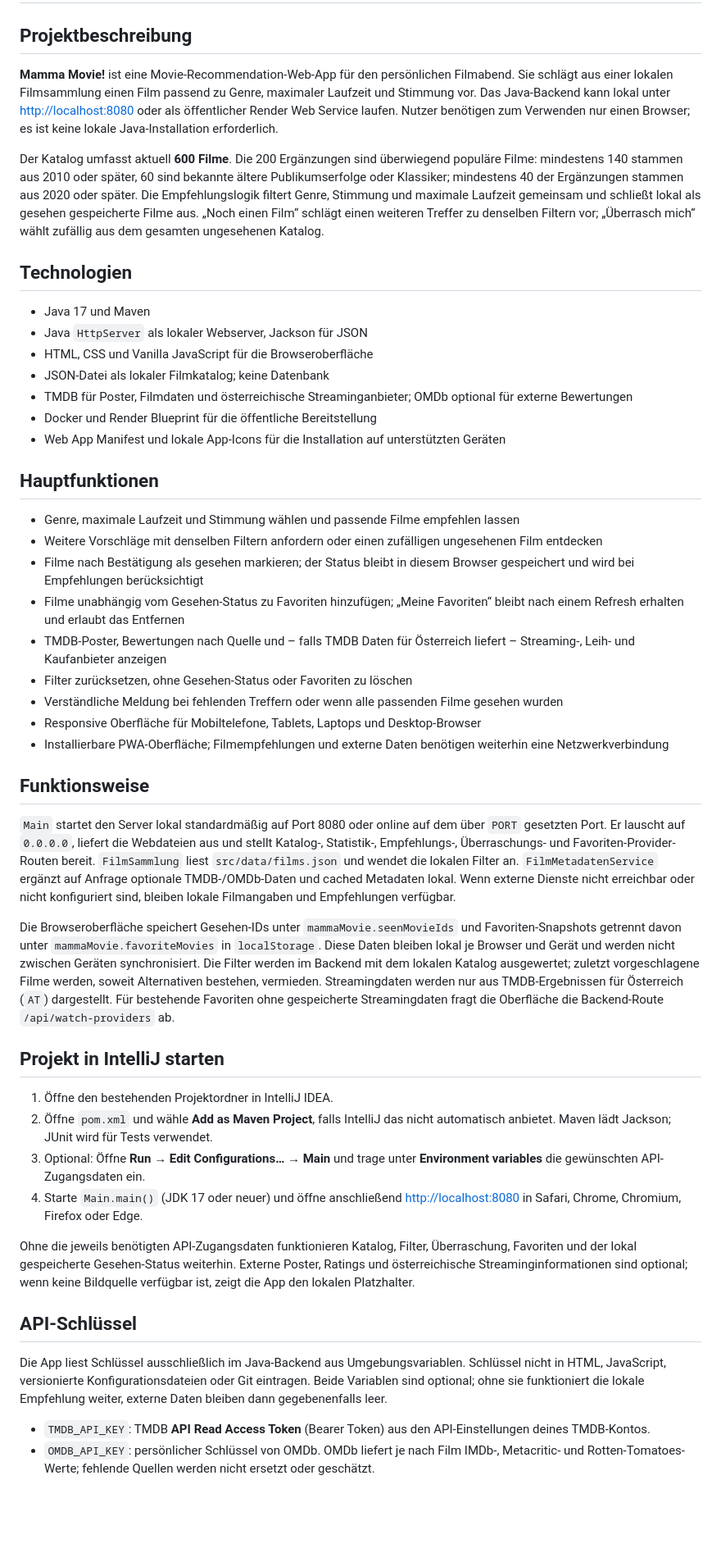
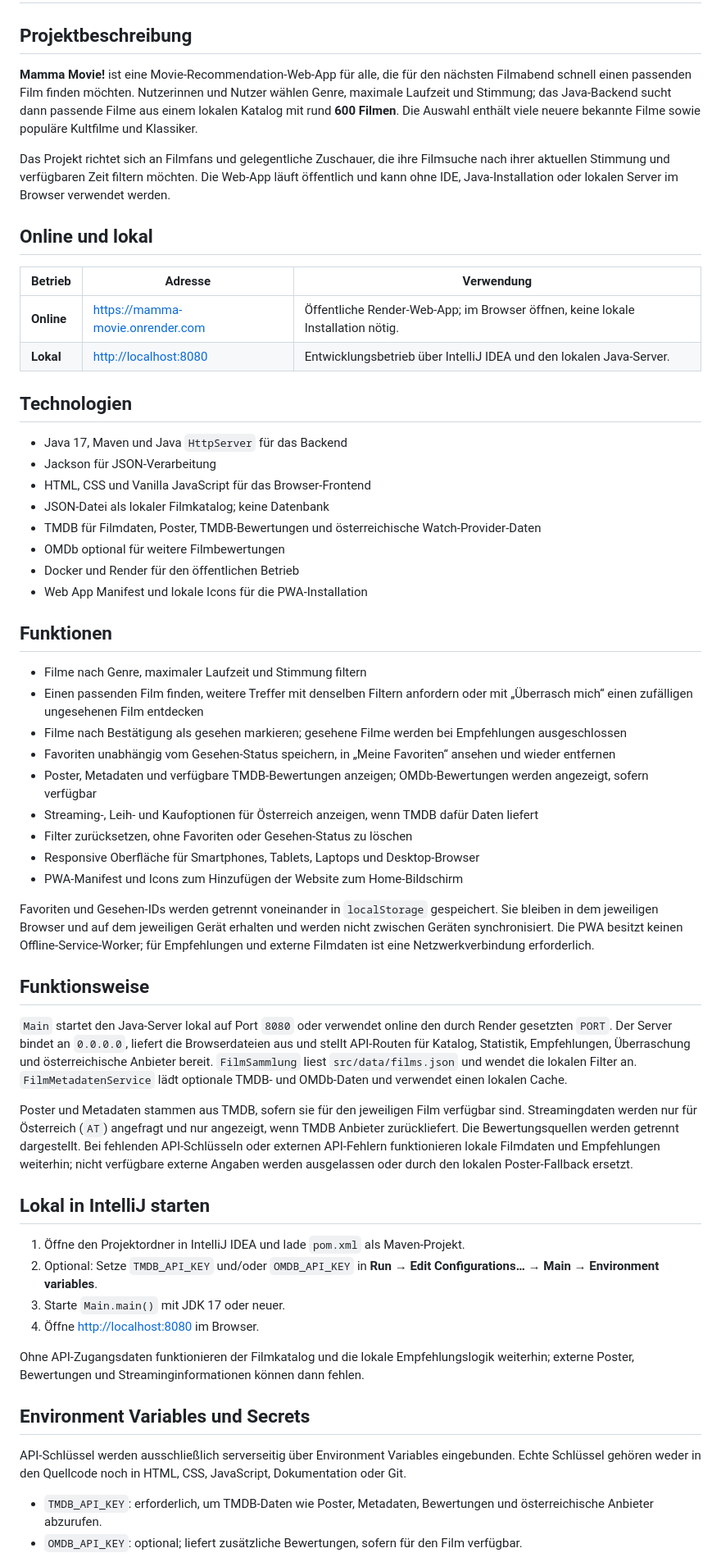
Before and after one commit to pinnq/Mamma-Movie-, a Markdown page: README.md, the part around one of its changes. Shown at 82% size. GitHub-like rendering; blank space fills up the shorter version.

Commit message:
Update project documentation

```diff
--- a/README.md
+++ b/README.md
@@ -2,51 +2,61 @@
 
 ## Projektbeschreibung
 
-**Mamma Movie!** ist eine Movie-Recommendation-Web-App für den persönlichen Filmabend. Sie schlägt aus einer lokalen Filmsammlung einen Film passend zu Genre, maximaler Laufzeit und Stimmung vor. Das Java-Backend kann lokal unter <http://localhost:8080> oder als öffentlicher Render Web Service laufen. Nutzer benötigen zum Verwenden nur einen Browser; es ist keine lokale Java-Installation erforderlich.
+**Mamma Movie!** ist eine Movie-Recommendation-Web-App für alle, die für den nächsten Filmabend schnell einen passenden Film finden möchten. Nutzerinnen und Nutzer wählen Genre, maximale Laufzeit und Stimmung; das Java-Backend sucht dann passende Filme aus einem lokalen Katalog mit rund **600 Filmen**. Die Auswahl enthält viele neuere bekannte Filme sowie populäre Kultfilme und Klassiker.
 
-Der Katalog umfasst aktuell **600 Filme**. Die 200 Ergänzungen sind überwiegend populäre Filme: mindestens 140 stammen aus 2010 oder später, 60 sind bekannte ältere Publikumserfolge oder Klassiker; mindestens 40 der Ergänzungen stammen aus 2020 oder später. Die Empfehlungslogik filtert Genre, Stimmung und maximale Laufzeit gemeinsam und schließt lokal als gesehen gespeicherte Filme aus. „Noch einen Film“ schlägt einen weiteren Treffer zu denselben Filtern vor; „Überrasch mich“ wählt zufällig aus dem gesamten ungesehenen Katalog.
+Das Projekt richtet sich an Filmfans und gelegentliche Zuschauer, die ihre Filmsuche nach ihrer aktuellen Stimmung und verfügbaren Zeit filtern möchten. Die Web-App läuft öffentlich und kann ohne IDE, Java-Installation oder lokalen Server im Browser verwendet werden.
+
+## Online und lokal
+
+| Betrieb | Adresse | Verwendung |
+| --- | --- | --- |
+| **Online** | <https://mamma-movie.onrender.com> | Öffentliche Render-Web-App; im Browser öffnen, keine lokale Installation nötig. |
+| **Lokal** | <http://localhost:8080> | Entwicklungsbetrieb über IntelliJ IDEA und den lokalen Java-Server. |
 
 ## Technologien
 
-- Java 17 und Maven
-- Java `HttpServer` als lokaler Webserver, Jackson für JSON
-- HTML, CSS und Vanilla JavaScript für die Browseroberfläche
+- Java 17, Maven und Java `HttpServer` für das Backend
+- Jackson für JSON-Verarbeitung
+- HTML, CSS und Vanilla JavaScript für das Browser-Frontend
 - JSON-Datei als lokaler Filmkatalog; keine Datenbank
-- TMDB für Poster, Filmdaten und österreichische Streaminganbieter; OMDb optional für externe Bewertungen
-- Docker und Render Blueprint für die öffentliche Bereitstellung
-- Web App Manifest und lokale App-Icons für die Installation auf unterstützten Geräten
+- TMDB für Filmdaten, Poster, TMDB-Bewertungen und österreichische Watch-Provider-Daten
+- OMDb optional für weitere Filmbewertungen
+- Docker und Render für den öffentlichen Betrieb
+- Web App Manifest und lokale Icons für die PWA-Installation
 
-## Hauptfunktionen
+## Funktionen
 
-- Genre, maximale Laufzeit und Stimmung wählen und passende Filme empfehlen lassen
-- Weitere Vorschläge mit denselben Filtern anfordern oder einen zufälligen ungesehenen Film entdecken
-- Filme nach Bestätigung als gesehen markieren; der Status bleibt in diesem Browser gespeichert und wird bei Empfehlungen berücksichtigt
-- Filme unabhängig vom Gesehen-Status zu Favoriten hinzufügen; „Meine Favoriten“ bleibt nach einem Refresh erhalten und erlaubt das Entfernen
-- TMDB-Poster, Bewertungen nach Quelle und – falls TMDB Daten für Österreich liefert – Streaming-, Leih- und Kaufanbieter anzeigen
-- Filter zurücksetzen, ohne Gesehen-Status oder Favoriten zu löschen
-- Verständliche Meldung bei fehlenden Treffern oder wenn alle passenden Filme gesehen wurden
-- Responsive Oberfläche für Mobiltelefone, Tablets, Laptops und Desktop-Browser
-- Installierbare PWA-Oberfläche; Filmempfehlungen und externe Daten benötigen weiterhin eine Netzwerkverbindung
+- Filme nach Genre, maximaler Laufzeit und Stimmung filtern
+- Einen passenden Film finden, weitere Treffer mit denselben Filtern anfordern oder mit „Überrasch mich“ einen zufälligen ungesehenen Film entdecken
+- Filme nach Bestätigung als gesehen markieren; gesehene Filme werden bei Empfehlungen ausgeschlossen
+- Favoriten unabhängig vom Gesehen-Status speichern, in „Meine Favoriten“ ansehen und wieder entfernen
+- Poster, Metadaten und verfügbare TMDB-Bewertungen anzeigen; OMDb-Bewertungen werden angezeigt, sofern verfügbar
+- Streaming-, Leih- und Kaufoptionen für Österreich anzeigen, wenn TMDB dafür Daten liefert
+- Filter zurücksetzen, ohne Favoriten oder Gesehen-Status zu löschen
+- Responsive Oberfläche für Smartphones, Tablets, Laptops und Desktop-Browser
+- PWA-Manifest und Icons zum Hinzufügen der Website zum Home-Bildschirm
+
+Favoriten und Gesehen-IDs werden getrennt voneinander in `localStorage` gespeichert. Sie bleiben in dem jeweiligen Browser und auf dem jeweiligen Gerät erhalten und werden nicht zwischen Geräten synchronisiert. Die PWA besitzt keinen Offline-Service-Worker; für Empfehlungen und externe Filmdaten ist eine Netzwerkverbindung erforderlich.
 
 ## Funktionsweise
 
-`Main` startet den Server lokal standardmäßig auf Port 8080 oder online auf dem über `PORT` gesetzten Port. Er lauscht auf `0.0.0.0`, liefert die Webdateien aus und stellt Katalog-, Statistik-, Empfehlungs-, Überraschungs- und Favoriten-Provider-Routen bereit. `FilmSammlung` liest `src/data/films.json` und wendet die lokalen Filter an. `FilmMetadatenService` ergänzt auf Anfrage optionale TMDB-/OMDb-Daten und cached Metadaten lokal. Wenn externe Dienste nicht erreichbar oder nicht konfiguriert sind, bleiben lokale Filmangaben und Empfehlungen verfügbar.
+`Main` startet den Java-Server lokal auf Port `8080` oder verwendet online den durch Render gesetzten `PORT`. Der Server bindet an `0.0.0.0`, liefert die Browserdateien aus und stellt API-Routen für Katalog, Statistik, Empfehlungen, Überraschung und österreichische Anbieter bereit. `FilmSammlung` liest `src/data/films.json` und wendet die lokalen Filter an. `FilmMetadatenService` lädt optionale TMDB- und OMDb-Daten und verwendet einen lokalen Cache.
 
-Die Browseroberfläche speichert Gesehen-IDs unter `mammaMovie.seenMovieIds` und Favoriten-Snapshots getrennt davon unter `mammaMovie.favoriteMovies` in `localStorage`. Diese Daten bleiben lokal je Browser und Gerät und werden nicht zwischen Geräten synchronisiert. Die Filter werden im Backend mit dem lokalen Katalog ausgewertet; zuletzt vorgeschlagene Filme werden, soweit Alternativen bestehen, vermieden. Streamingdaten werden nur aus TMDB-Ergebnissen für Österreich (`AT`) dargestellt. Für bestehende Favoriten ohne gespeicherte Streamingdaten fragt die Oberfläche die Backend-Route `/api/watch-providers` ab.
+Poster und Metadaten stammen aus TMDB, sofern sie für den jeweiligen Film verfügbar sind. Streamingdaten werden nur für Österreich (`AT`) angefragt und nur angezeigt, wenn TMDB Anbieter zurückliefert. Die Bewertungsquellen werden getrennt dargestellt. Bei fehlenden API-Schlüsseln oder externen API-Fehlern funktionieren lokale Filmdaten und Empfehlungen weiterhin; nicht verfügbare externe Angaben werden ausgelassen oder durch den lokalen Poster-Fallback ersetzt.
 
-## Projekt in IntelliJ starten
+## Lokal in IntelliJ starten
 
-1. Öffne den bestehenden Projektordner in IntelliJ IDEA.
-2. Öffne `pom.xml` und wähle **Add as Maven Project**, falls IntelliJ das nicht automatisch anbietet. Maven lädt Jackson; JUnit wird für Tests verwendet.
-3. Optional: Öffne **Run → Edit Configurations… → Main** und trage unter **Environment variables** die gewünschten API-Zugangsdaten ein.
-4. Starte `Main.main()` (JDK 17 oder neuer) und öffne anschließend <http://localhost:8080> in Safari, Chrome, Chromium, Firefox oder Edge.
+1. Öffne den Projektordner in IntelliJ IDEA und lade `pom.xml` als Maven-Projekt.
+2. Optional: Setze `TMDB_API_KEY` und/oder `OMDB_API_KEY` in **Run → Edit Configurations… → Main → Environment variables**.
+3. Starte `Main.main()` mit JDK 17 oder neuer.
+4. Öffne <http://localhost:8080> im Browser.
 
-Ohne die jeweils benötigten API-Zugangsdaten funktionieren Katalog, Filter, Überraschung, Favoriten und der lokal gespeicherte Gesehen-Status weiterhin. Externe Poster, Ratings und österreichische Streaminginformationen sind optional; wenn keine Bildquelle verfügbar ist, zeigt die App den lokalen Platzhalter.
+Ohne API-Zugangsdaten funktionieren der Filmkatalog und die lokale Empfehlungslogik weiterhin; externe Poster, Bewertungen und Streaminginformationen können dann fehlen.
 
-## API-Schlüssel
+## Environment Variables und Secrets
 
-Die App liest Schlüssel ausschließlich im Java-Backend aus Umgebungsvariablen. Schlüssel nicht in HTML, JavaScript, versionierte Konfigurationsdateien oder Git eintragen. Beide Variablen sind optional; ohne sie funktioniert die lokale Empfehlung weiter, externe Daten bleiben dann gegebenenfalls leer.
+API-Schlüssel werden ausschließlich serverseitig über Environment Variables eingebunden. Echte Schlüssel gehören weder in den Quellcode noch in HTML, CSS, JavaScript, Dokumentation oder Git.
 
-- `TMDB_API_KEY`: TMDB **API Read Access Token** (Bearer Token) aus den API-Einstellungen deines TMDB-Kontos.
-- `OMDB_API_KEY`: persönlicher Schlüssel von OMDb. OMDb liefert je nach Film IMDb-, Metacritic- und Rotten-Tomatoes-Werte; fehlende Quellen werden nicht ersetzt oder geschätzt.
+- `TMDB_API_KEY`: erforderlich, um TMDB-Daten wie Poster, Metadaten, Bewertungen und österreichische Anbieter abzurufen.
+- `OMDB_API_KEY`: optional; liefert zusätzliche Bewertungen, sofern für den Film verfügbar.
 
```
Also changed, not shown: other parts of README.md (+4 -39 lines), agents.md (+37 -31 lines), features.md (+28 -26 lines).
